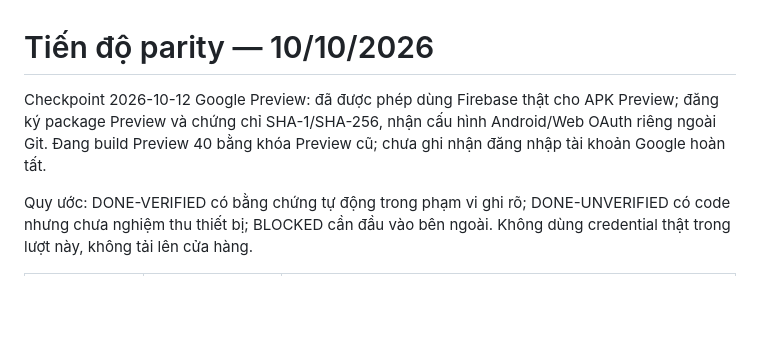
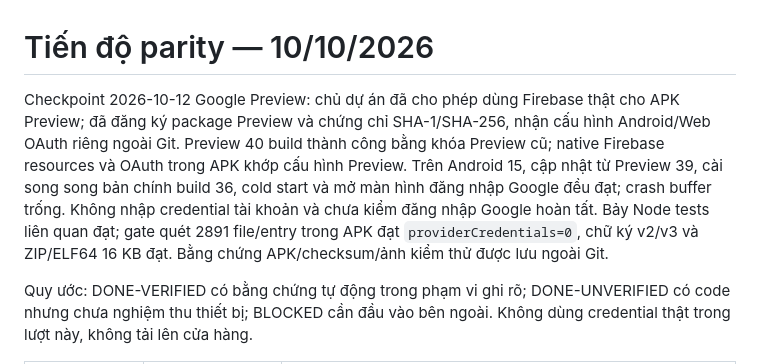
Before and after one commit to pnhl/MyMap, a Markdown page: docs/PARITY_PROGRESS.md, the part around the change. GitHub-like rendering; blank space fills up the shorter version.

Commit message:
Record Firebase preview APK and Google sign-in screen verification

```diff
--- a/docs/PARITY_PROGRESS.md
+++ b/docs/PARITY_PROGRESS.md
@@ -1,6 +1,6 @@
 # Tiến độ parity — 10/10/2026
 
-Checkpoint 2026-10-12 Google Preview: đã được phép dùng Firebase thật cho APK Preview; đăng ký package Preview và chứng chỉ SHA-1/SHA-256, nhận cấu hình Android/Web OAuth riêng ngoài Git. Đang build Preview 40 bằng khóa Preview cũ; chưa ghi nhận đăng nhập tài khoản Google hoàn tất.
+Checkpoint 2026-10-12 Google Preview: chủ dự án đã cho phép dùng Firebase thật cho APK Preview; đã đăng ký package Preview và chứng chỉ SHA-1/SHA-256, nhận cấu hình Android/Web OAuth riêng ngoài Git. Preview 40 build thành công bằng khóa Preview cũ; native Firebase resources và OAuth trong APK khớp cấu hình Preview. Trên Android 15, cập nhật từ Preview 39, cài song song bản chính build 36, cold start và mở màn hình đăng nhập Google đều đạt; crash buffer trống. Không nhập credential tài khoản và chưa kiểm đăng nhập Google hoàn tất. Bảy Node tests liên quan đạt; gate quét 2891 file/entry trong APK đạt `providerCredentials=0`, chữ ký v2/v3 và ZIP/ELF64 16 KB đạt. Bằng chứng APK/checksum/ảnh kiểm thử được lưu ngoài Git.
 
 Quy ước: DONE-VERIFIED có bằng chứng tự động trong phạm vi ghi rõ; DONE-UNVERIFIED có code nhưng chưa nghiệm thu thiết bị; BLOCKED cần đầu vào bên ngoài. Không dùng credential thật trong lượt này, không tải lên cửa hàng.
 
```
Also changed, not shown: docs/PARITY_NOTES.md (+1 -1 lines).
